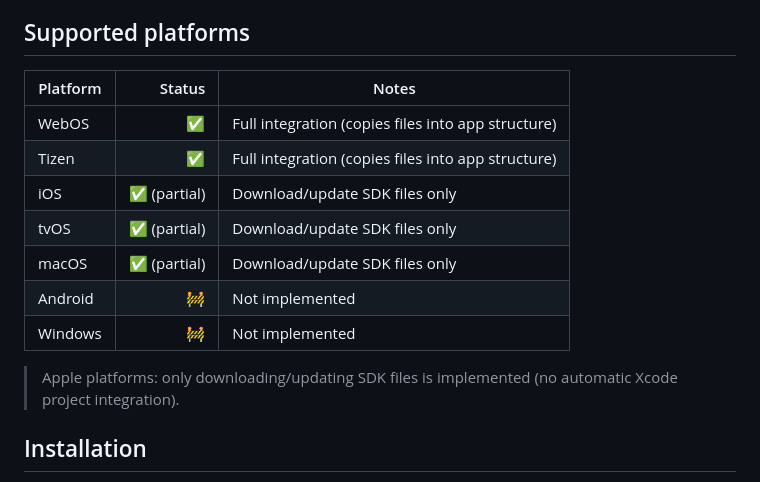
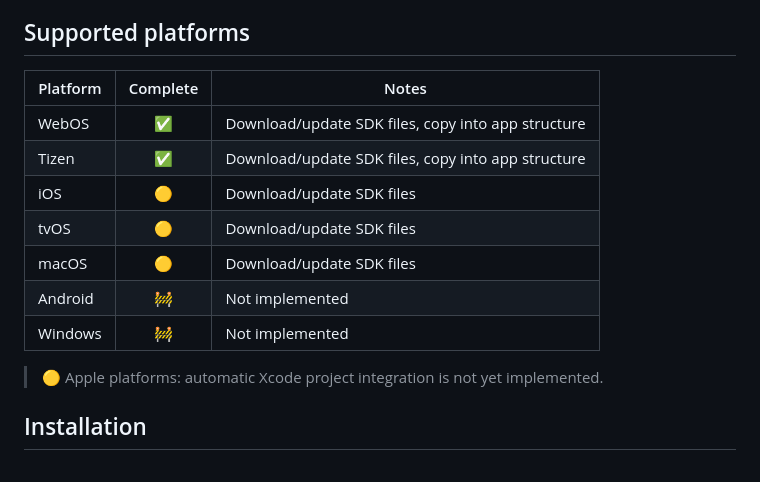
Before and after one commit to BrightSDK/bright-sdk-integration, a Markdown page: README.md, the part around the change. Rendered like a GitHub page.

Commit message:
docs: rework supported platforms table

```diff
--- a/README.md
+++ b/README.md
@@ -24,17 +24,17 @@ Welcome to the BrightSDK Integration Code Generator! This Node.js package is des
 
 ## Supported platforms
 
-| Platform | Status | Notes |
-|---|---:|---|
-| WebOS | ✅ | Full integration (copies files into app structure) |
-| Tizen | ✅ | Full integration (copies files into app structure) |
-| iOS | ✅ (partial) | Download/update SDK files only |
-| tvOS | ✅ (partial) | Download/update SDK files only |
-| macOS | ✅ (partial) | Download/update SDK files only |
+| Platform | Complete | Notes |
+|---|:---:|---|
+| WebOS | ✅ | Download/update SDK files, copy into app structure |
+| Tizen | ✅ | Download/update SDK files, copy into app structure |
+| iOS | 🟡 | Download/update SDK files |
+| tvOS | 🟡 | Download/update SDK files |
+| macOS | 🟡 | Download/update SDK files |
 | Android | 🚧 | Not implemented |
 | Windows | 🚧 | Not implemented |
 
-> Apple platforms: only downloading/updating SDK files is implemented (no automatic Xcode project integration).
+> 🟡 Apple platforms: automatic Xcode project integration is not yet implemented.
 
 ## Installation
 
```
